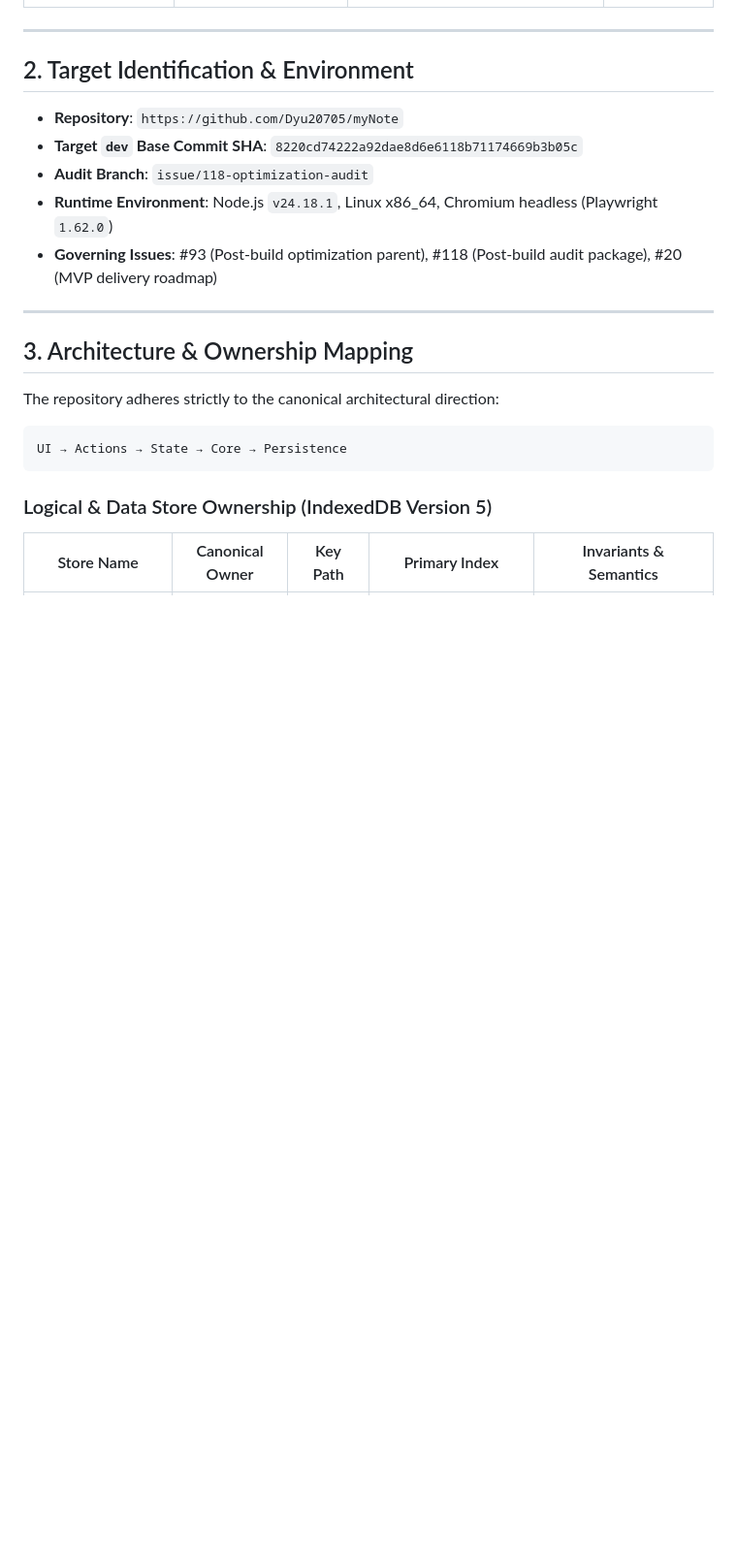
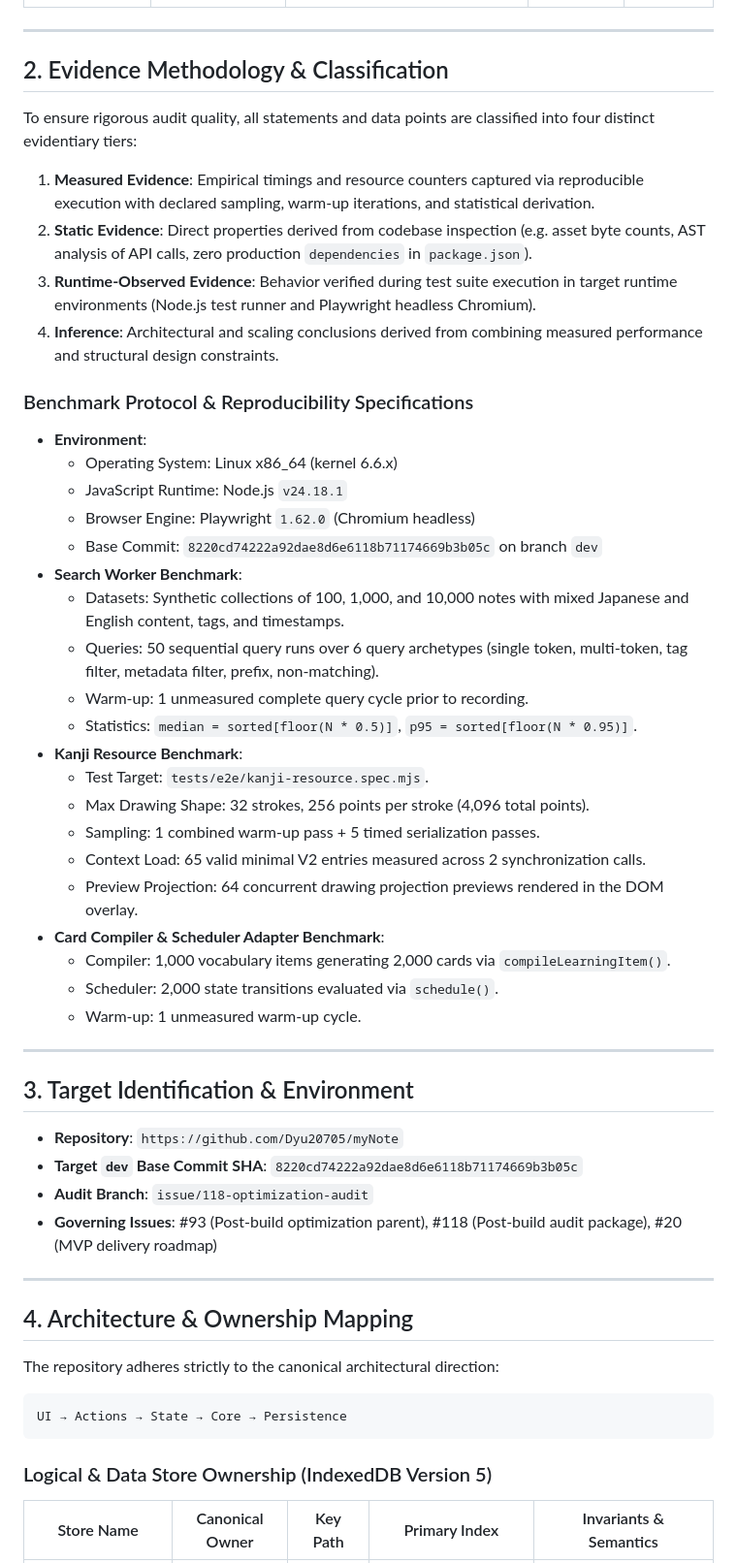
Before and after one commit to Dyu20705/myNote, a Markdown page: docs/research/post-build-optimization-audit.md, the part around one of its changes. Shown at 97% size. GitHub-like rendering; blank space fills up the shorter version.

````diff
--- a/docs/research/post-build-optimization-audit.md
+++ b/docs/research/post-build-optimization-audit.md
@@ -26,17 +26,50 @@ All milestone delivery goals across M0 (Governance), M1 (Reliable Core), M2 (Des
 
 ---
 
-## 2. Target Identification & Environment
+## 2. Evidence Methodology & Classification
+
+To ensure rigorous audit quality, all statements and data points are classified into four distinct evidentiary tiers:
+
+1. **Measured Evidence**: Empirical timings and resource counters captured via reproducible execution with declared sampling, warm-up iterations, and statistical derivation.
+2. **Static Evidence**: Direct properties derived from codebase inspection (e.g. asset byte counts, AST analysis of API calls, zero production `dependencies` in `package.json`).
+3. **Runtime-Observed Evidence**: Behavior verified during test suite execution in target runtime environments (Node.js test runner and Playwright headless Chromium).
+4. **Inference**: Architectural and scaling conclusions derived from combining measured performance and structural design constraints.
+
+### Benchmark Protocol & Reproducibility Specifications
+
+- **Environment**:
+  - Operating System: Linux x86_64 (kernel 6.6.x)
+  - JavaScript Runtime: Node.js `v24.18.1`
+  - Browser Engine: Playwright `1.62.0` (Chromium headless)
+  - Base Commit: `8220cd74222a92dae8d6e6118b71174669b3b05c` on branch `dev`
+- **Search Worker Benchmark**:
+  - Datasets: Synthetic collections of 100, 1,000, and 10,000 notes with mixed Japanese and English content, tags, and timestamps.
+  - Queries: 50 sequential query runs over 6 query archetypes (single token, multi-token, tag filter, metadata filter, prefix, non-matching).
+  - Warm-up: 1 unmeasured complete query cycle prior to recording.
+  - Statistics: `median = sorted[floor(N * 0.5)]`, `p95 = sorted[floor(N * 0.95)]`.
+- **Kanji Resource Benchmark**:
+  - Test Target: `tests/e2e/kanji-resource.spec.mjs`.
+  - Max Drawing Shape: 32 strokes, 256 points per stroke (4,096 total points).
+  - Sampling: 1 combined warm-up pass + 5 timed serialization passes.
+  - Context Load: 65 valid minimal V2 entries measured across 2 synchronization calls.
+  - Preview Projection: 64 concurrent drawing projection previews rendered in the DOM overlay.
+- **Card Compiler & Scheduler Adapter Benchmark**:
+  - Compiler: 1,000 vocabulary items generating 2,000 cards via `compileLearningItem()`.
+  - Scheduler: 2,000 state transitions evaluated via `schedule()`.
+  - Warm-up: 1 unmeasured warm-up cycle.
+
+---
+
+## 3. Target Identification & Environment
 
 - **Repository**: `https://github.com/Dyu20705/myNote`
 - **Target `dev` Base Commit SHA**: `8220cd74222a92dae8d6e6118b71174669b3b05c`
 - **Audit Branch**: `issue/118-optimization-audit`
-- **Runtime Environment**: Node.js `v24.18.1`, Linux x86_64, Chromium headless (Playwright `1.62.0`)
 - **Governing Issues**: #93 (Post-build optimization parent), #118 (Post-build audit package), #20 (MVP delivery roadmap)
 
 ---
 
-## 3. Architecture & Ownership Mapping
+## 4. Architecture & Ownership Mapping
 
 The repository adheres strictly to the canonical architectural direction:
 ```text
````
Also changed, not shown: other parts of docs/research/post-build-optimization-audit.md (+43 -41 lines).
